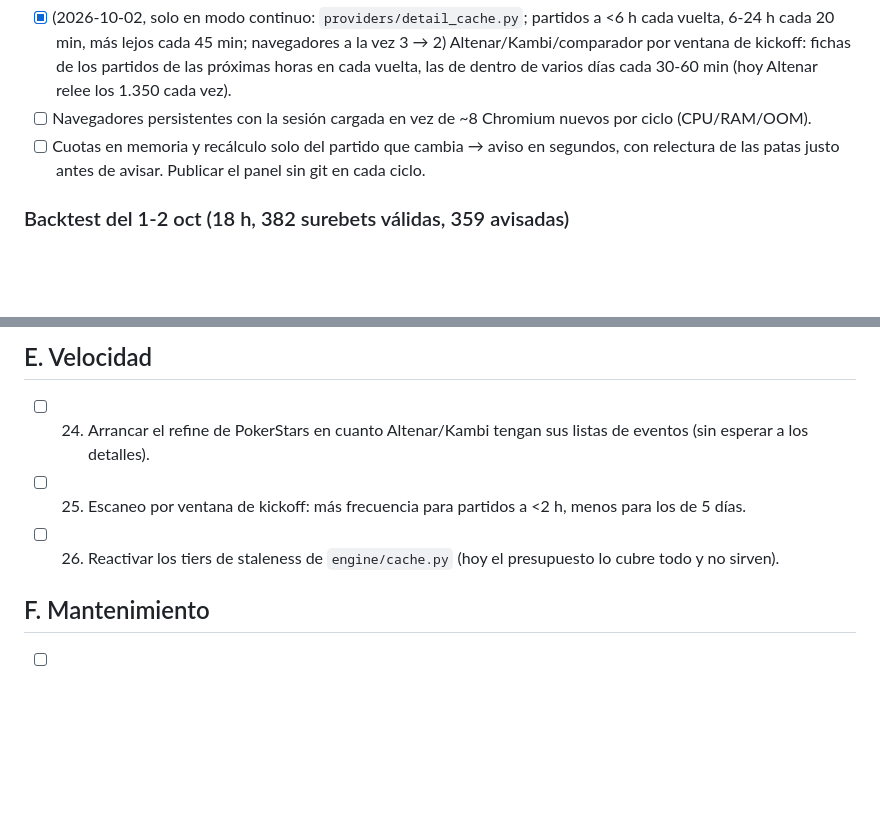
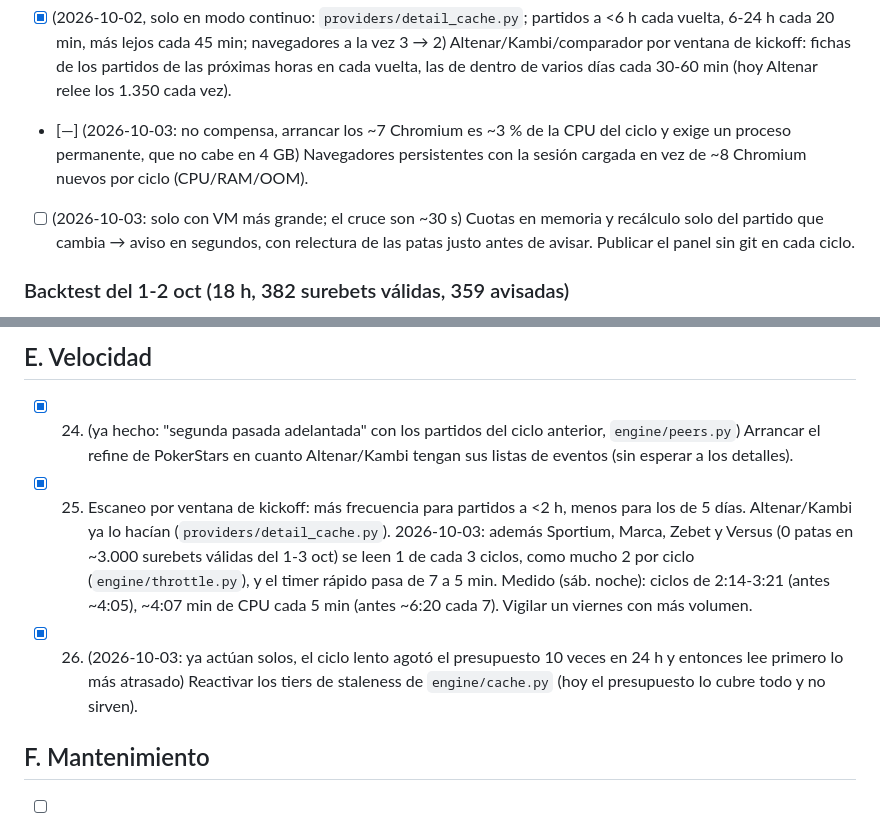
Before and after one commit to hugogpmr/surebets, a Markdown page: checklist_mejoras.md, 2 parts joined by grey strips. Drawn GitHub-style; blank space fills up the shorter version.

Commit message:
chore: checklist con la medición del ciclo de 5 min y la fase 2/sección E revisadas
Co-Authored-By: Claude Opus 5.5 <noreply@anthropic.com>

```diff
--- a/checklist_mejoras.md
+++ b/checklist_mejoras.md
@@ -54,8 +54,9 @@ escaneo. El código (`providers/betfair_exchange.py`) se conserva por si se reco
       o adelgazar antes lo que se guarda (siguiente punto).
 - [x] (2026-10-02, solo en modo continuo: `providers/detail_cache.py`; partidos a <6 h cada vuelta, 6-24 h cada 20 min, más lejos cada 45 min; navegadores a la vez 3 → 2) Altenar/Kambi/comparador por ventana de kickoff: fichas de los partidos de las próximas horas en
       cada vuelta, las de dentro de varios días cada 30-60 min (hoy Altenar relee los 1.350 cada vez).
-- [ ] Navegadores persistentes con la sesión cargada en vez de ~8 Chromium nuevos por ciclo (CPU/RAM/OOM).
-- [ ] Cuotas en memoria y recálculo solo del partido que cambia → aviso en segundos, con relectura de las
+- [—] (2026-10-03: no compensa, arrancar los ~7 Chromium es ~3 % de la CPU del ciclo y exige un proceso
+      permanente, que no cabe en 4 GB) Navegadores persistentes con la sesión cargada en vez de ~8 Chromium nuevos por ciclo (CPU/RAM/OOM).
+- [ ] (2026-10-03: solo con VM más grande; el cruce son ~30 s) Cuotas en memoria y recálculo solo del partido que cambia → aviso en segundos, con relectura de las
       patas justo antes de avisar. Publicar el panel sin git en cada ciclo.
 
 ### Backtest del 1-2 oct (18 h, 382 surebets válidas, 359 avisadas)
@@ -138,9 +139,13 @@ escaneo. El código (`providers/betfair_exchange.py`) se conserva por si se reco
 - [ ] 21. Ranking de surebets ponderando margen, liquidez y riesgo de anulación (solo Winamax permite cancelar).
 
 ## E. Velocidad
-- [ ] 24. Arrancar el refine de PokerStars en cuanto Altenar/Kambi tengan sus listas de eventos (sin esperar a los detalles).
-- [ ] 25. Escaneo por ventana de kickoff: más frecuencia para partidos a <2 h, menos para los de 5 días.
-- [ ] 26. Reactivar los tiers de staleness de `engine/cache.py` (hoy el presupuesto lo cubre todo y no sirven).
+- [x] 24. (ya hecho: "segunda pasada adelantada" con los partidos del ciclo anterior, `engine/peers.py`) Arrancar el refine de PokerStars en cuanto Altenar/Kambi tengan sus listas de eventos (sin esperar a los detalles).
+- [x] 25. Escaneo por ventana de kickoff: más frecuencia para partidos a <2 h, menos para los de 5 días.
+      Altenar/Kambi ya lo hacían (`providers/detail_cache.py`). 2026-10-03: además Sportium, Marca, Zebet y Versus
+      (0 patas en ~3.000 surebets válidas del 1-3 oct) se leen 1 de cada 3 ciclos, como mucho 2 por ciclo
+      (`engine/throttle.py`), y el timer rápido pasa de 7 a 5 min. Medido (sáb. noche): ciclos de 2:14-3:21
+      (antes ~4:05), ~4:07 min de CPU cada 5 min (antes ~6:20 cada 7). Vigilar un viernes con más volumen.
+- [x] 26. (2026-10-03: ya actúan solos, el ciclo lento agotó el presupuesto 10 veces en 24 h y entonces lee primero lo más atrasado) Reactivar los tiers de staleness de `engine/cache.py` (hoy el presupuesto lo cubre todo y no sirven).
 
 ## F. Mantenimiento
 - [ ] 27. Tests de regresión con fixtures reales para los proveedores DOM.
```
